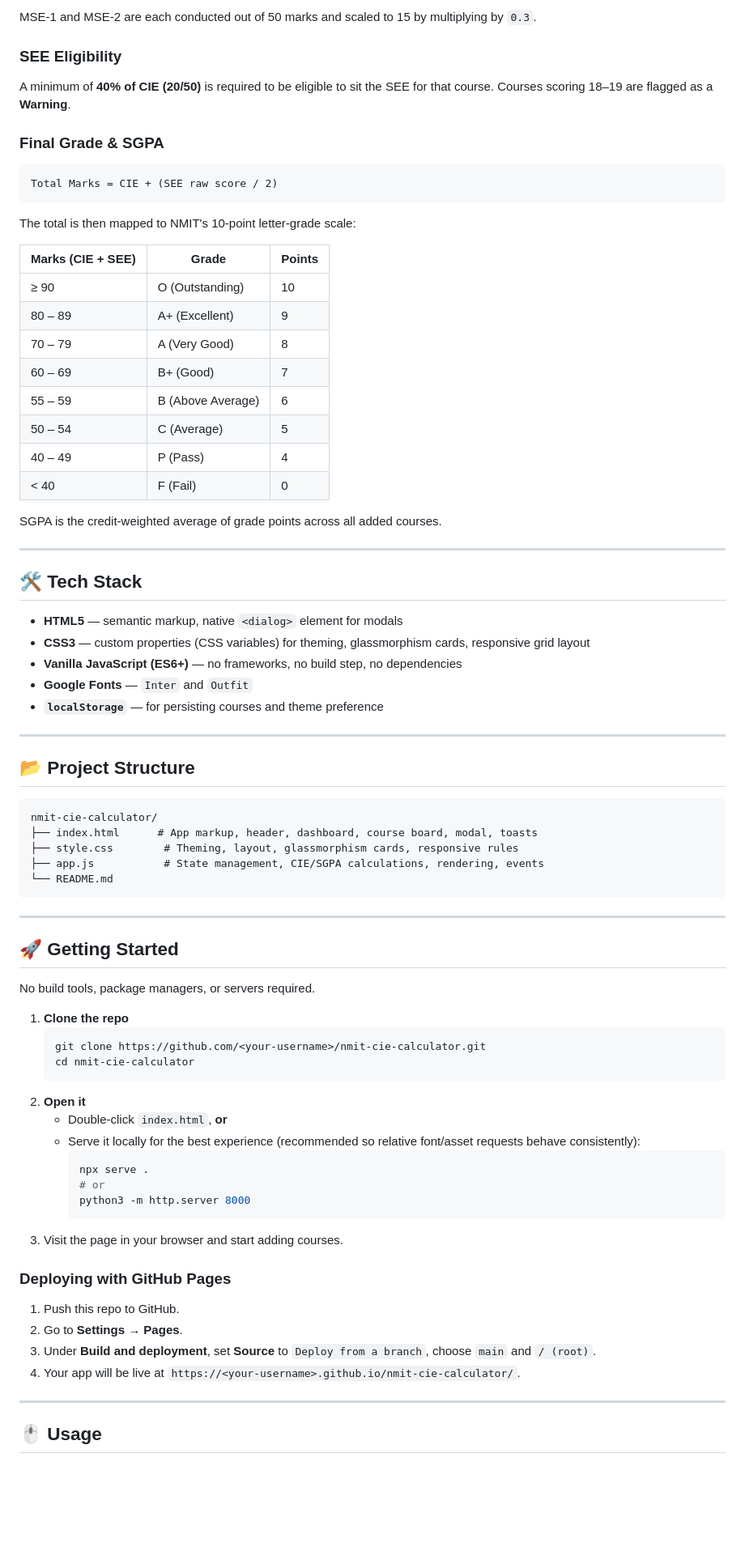
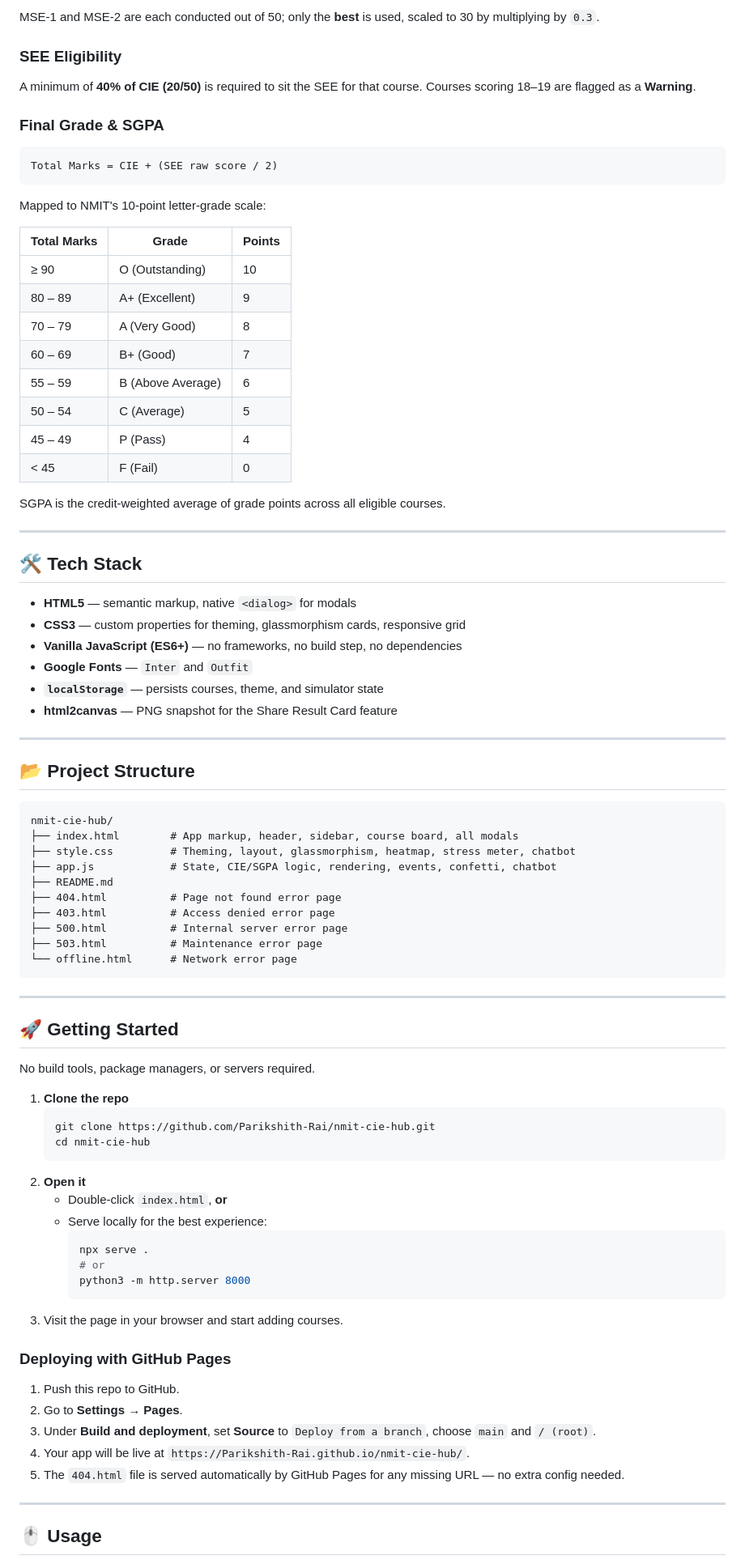
Before and after one commit to Parikshith-Rai/CIE-Calculator, a Markdown page: README.md, the part around one of its changes. Shown at 81% size. Drawn GitHub-style; blank space fills up the shorter version.

````diff
--- a/README.md
+++ b/README.md
@@ -33,9 +61,9 @@ A clean, fully client-side web app for students of **Nitte Meenakshi Institute o
 
-MSE-1 and MSE-2 are each conducted out of 50 marks and scaled to 15 by multiplying by `0.3`.
+MSE-1 and MSE-2 are each conducted out of 50; only the **best** is used, scaled to 30 by multiplying by `0.3`.
 
 ### SEE Eligibility
 
-A minimum of **40% of CIE (20/50)** is required to be eligible to sit the SEE for that course. Courses scoring 18–19 are flagged as a **Warning**.
+A minimum of **40% of CIE (20/50)** is required to sit the SEE for that course. Courses scoring 18–19 are flagged as a **Warning**.
 
 ### Final Grade & SGPA
 
@@ -43,9 +71,9 @@ A minimum of **40% of CIE (20/50)** is required to be eligible to sit the SEE fo
 Total Marks = CIE + (SEE raw score / 2)
 ```
 
-The total is then mapped to NMIT's 10-point letter-grade scale:
+Mapped to NMIT's 10-point letter-grade scale:
 
-| Marks (CIE + SEE) | Grade | Points |
+| Total Marks | Grade | Points |
 |---|---|---|
 | ≥ 90 | O (Outstanding) | 10 |
 | 80 – 89 | A+ (Excellent) | 9 |
@@ -53,31 +81,37 @@ The total is then mapped to NMIT's 10-point letter-grade scale:
 | 60 – 69 | B+ (Good) | 7 |
 | 55 – 59 | B (Above Average) | 6 |
 | 50 – 54 | C (Average) | 5 |
-| 40 – 49 | P (Pass) | 4 |
-| < 40 | F (Fail) | 0 |
+| 45 – 49 | P (Pass) | 4 |
+| < 45 | F (Fail) | 0 |
 
-SGPA is the credit-weighted average of grade points across all added courses.
+SGPA is the credit-weighted average of grade points across all eligible courses.
 
 ---
 
 ## 🛠️ Tech Stack
 
-- **HTML5** — semantic markup, native `<dialog>` element for modals
-- **CSS3** — custom properties (CSS variables) for theming, glassmorphism cards, responsive grid layout
+- **HTML5** — semantic markup, native `<dialog>` for modals
+- **CSS3** — custom properties for theming, glassmorphism cards, responsive grid
 - **Vanilla JavaScript (ES6+)** — no frameworks, no build step, no dependencies
 - **Google Fonts** — `Inter` and `Outfit`
-- **`localStorage`** — for persisting courses and theme preference
+- **`localStorage`** — persists courses, theme, and simulator state
+- **html2canvas** — PNG snapshot for the Share Result Card feature
 
 ---
 
 ## 📂 Project Structure
 
 ```
-nmit-cie-calculator/
-├── index.html      # App markup, header, dashboard, course board, modal, toasts
-├── style.css        # Theming, layout, glassmorphism cards, responsive rules
-├── app.js           # State management, CIE/SGPA calculations, rendering, events
-└── README.md
+nmit-cie-hub/
+├── index.html        # App markup, header, sidebar, course board, all modals
+├── style.css         # Theming, layout, glassmorphism, heatmap, stress meter, chatbot
+├── app.js            # State, CIE/SGPA logic, rendering, events, confetti, chatbot
+├── README.md
+├── 404.html          # Page not found error page
+├── 403.html          # Access denied error page
+├── 500.html          # Internal server error page
+├── 503.html          # Maintenance error page
+└── offline.html      # Network error page
 ```
 
 ---
@@ -88,12 +122,12 @@ No build tools, package managers, or servers required.
 
 1. **Clone the repo**
    ```bash
-   git clone https://github.com/<your-username>/nmit-cie-calculator.git
-   cd nmit-cie-calculator
+   git clone https://github.com/Parikshith-Rai/nmit-cie-hub.git
+   cd nmit-cie-hub
    ```
 2. **Open it**
    - Double-click `index.html`, **or**
-   - Serve it locally for the best experience (recommended so relative font/asset requests behave consistently):
+   - Serve locally for the best experience:
      ```bash
      npx serve .
      # or
@@ -106,7 +140,8 @@ No build tools, package managers, or servers required.
 1. Push this repo to GitHub.
 2. Go to **Settings → Pages**.
 3. Under **Build and deployment**, set **Source** to `Deploy from a branch`, choose `main` and `/ (root)`.
-4. Your app will be live at `https://<your-username>.github.io/nmit-cie-calculator/`.
+4. Your app will be live at `https://Parikshith-Rai.github.io/nmit-cie-hub/`.
+5. The `404.html` file is served automatically by GitHub Pages for any missing URL — no extra config needed.
 
 ---
 
````
Also changed, not shown: other parts of README.md (+47 -16 lines).
